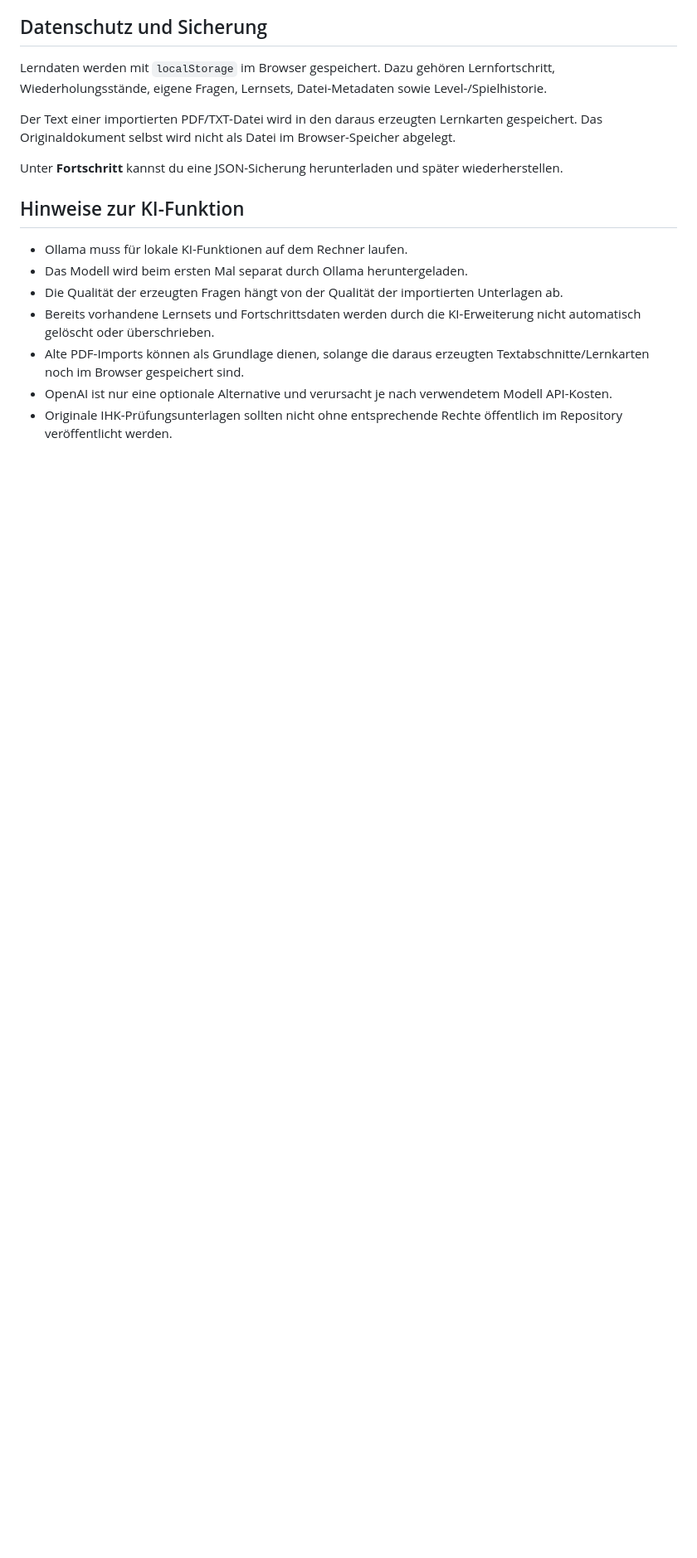
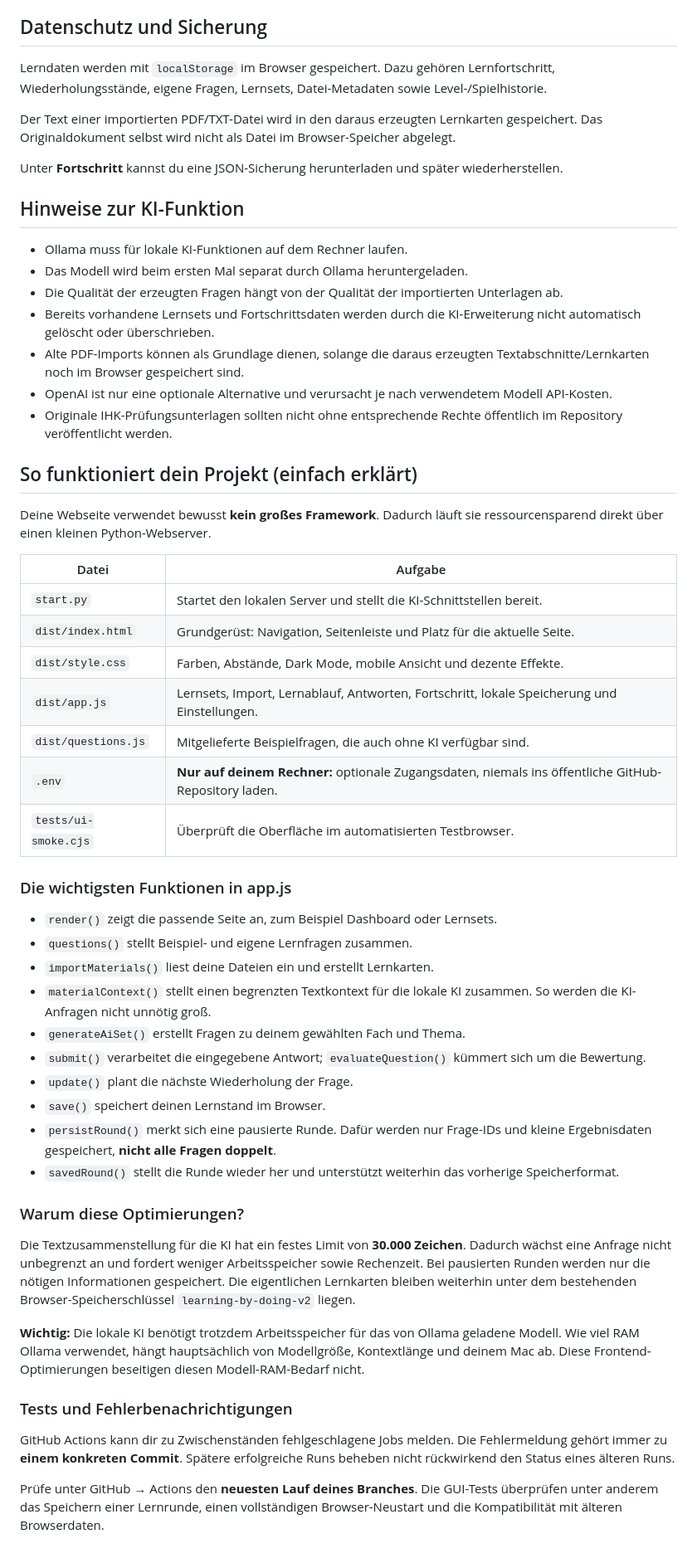
Before and after one commit to silienthpp-glitch/Learning-by-Doing, a Markdown page: README.md, the part around the change. Shown at 83% size. GitHub-like rendering; blank space fills up the shorter version.

Commit message:
docs: explain file structure, data flow and low-resource choices in German

```diff
--- a/README.md
+++ b/README.md
@@ -329,3 +329,43 @@ Unter **Fortschritt** kannst du eine JSON-Sicherung herunterladen und später wi
 - Alte PDF-Imports können als Grundlage dienen, solange die daraus erzeugten Textabschnitte/Lernkarten noch im Browser gespeichert sind.
 - OpenAI ist nur eine optionale Alternative und verursacht je nach verwendetem Modell API-Kosten.
 - Originale IHK-Prüfungsunterlagen sollten nicht ohne entsprechende Rechte öffentlich im Repository veröffentlicht werden.
+
+
+## So funktioniert dein Projekt (einfach erklärt)
+
+Deine Webseite verwendet bewusst **kein großes Framework**. Dadurch läuft sie ressourcensparend direkt über einen kleinen Python-Webserver.
+
+| Datei | Aufgabe |
+| --- | --- |
+| `start.py` | Startet den lokalen Server und stellt die KI-Schnittstellen bereit. |
+| `dist/index.html` | Grundgerüst: Navigation, Seitenleiste und Platz für die aktuelle Seite. |
+| `dist/style.css` | Farben, Abstände, Dark Mode, mobile Ansicht und dezente Effekte. |
+| `dist/app.js` | Lernsets, Import, Lernablauf, Antworten, Fortschritt, lokale Speicherung und Einstellungen. |
+| `dist/questions.js` | Mitgelieferte Beispielfragen, die auch ohne KI verfügbar sind. |
+| `.env` | **Nur auf deinem Rechner:** optionale Zugangsdaten, niemals ins öffentliche GitHub-Repository laden. |
+| `tests/ui-smoke.cjs` | Überprüft die Oberfläche im automatisierten Testbrowser. |
+
+### Die wichtigsten Funktionen in app.js
+
+- `render()` zeigt die passende Seite an, zum Beispiel Dashboard oder Lernsets.
+- `questions()` stellt Beispiel- und eigene Lernfragen zusammen.
+- `importMaterials()` liest deine Dateien ein und erstellt Lernkarten.
+- `materialContext()` stellt einen begrenzten Textkontext für die lokale KI zusammen. So werden die KI-Anfragen nicht unnötig groß.
+- `generateAiSet()` erstellt Fragen zu deinem gewählten Fach und Thema.
+- `submit()` verarbeitet die eingegebene Antwort; `evaluateQuestion()` kümmert sich um die Bewertung.
+- `update()` plant die nächste Wiederholung der Frage.
+- `save()` speichert deinen Lernstand im Browser.
+- `persistRound()` merkt sich eine pausierte Runde. Dafür werden nur Frage-IDs und kleine Ergebnisdaten gespeichert, **nicht alle Fragen doppelt**.
+- `savedRound()` stellt die Runde wieder her und unterstützt weiterhin das vorherige Speicherformat.
+
+### Warum diese Optimierungen?
+
+Die Textzusammenstellung für die KI hat ein festes Limit von **30.000 Zeichen**. Dadurch wächst eine Anfrage nicht unbegrenzt an und fordert weniger Arbeitsspeicher sowie Rechenzeit. Bei pausierten Runden werden nur die nötigen Informationen gespeichert. Die eigentlichen Lernkarten bleiben weiterhin unter dem bestehenden Browser-Speicherschlüssel `learning-by-doing-v2` liegen.
+
+**Wichtig:** Die lokale KI benötigt trotzdem Arbeitsspeicher für das von Ollama geladene Modell. Wie viel RAM Ollama verwendet, hängt hauptsächlich von Modellgröße, Kontextlänge und deinem Mac ab. Diese Frontend-Optimierungen beseitigen diesen Modell-RAM-Bedarf nicht.
+
+### Tests und Fehlerbenachrichtigungen
+
+GitHub Actions kann dir zu Zwischenständen fehlgeschlagene Jobs melden. Die Fehlermeldung gehört immer zu **einem konkreten Commit**. Spätere erfolgreiche Runs beheben nicht rückwirkend den Status eines älteren Runs.
+
+Prüfe unter GitHub → Actions den **neuesten Lauf deines Branches**. Die GUI-Tests überprüfen unter anderem das Speichern einer Lernrunde, einen vollständigen Browser-Neustart und die Kompatibilität mit älteren Browserdaten.
```
